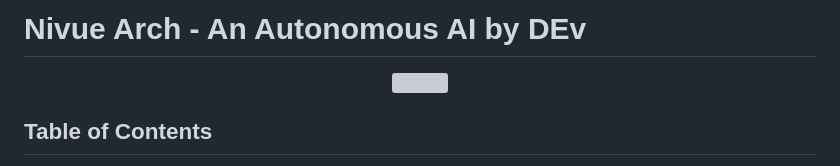
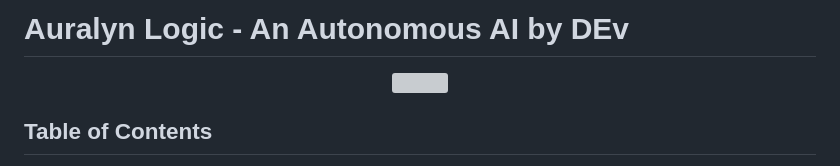
Before and after one commit to intelligentsupply/Auraly-Logic, a Markdown page: README.md, the part around the change printed below. Rendered like a GitHub page; grey boxes are pictures that could not be loaded.

```diff
--- a/README.md
+++ b/README.md
@@ -1,4 +1,4 @@
-# Nivue Arch - An Autonomous AI by DEv
+# Auralyn Logic - An Autonomous AI by DEv
 
 <div align="center">
 
```
Also changed, not shown: other parts of README.md (+1 -1 lines).
